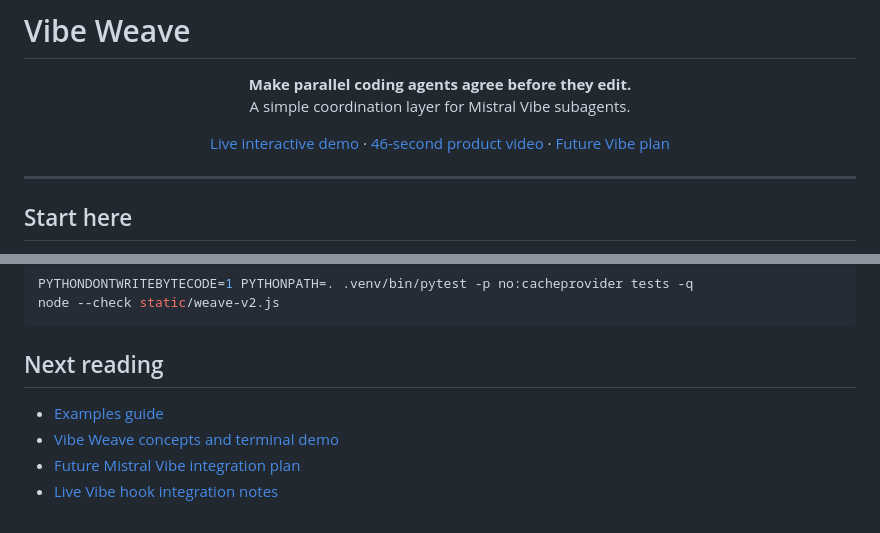
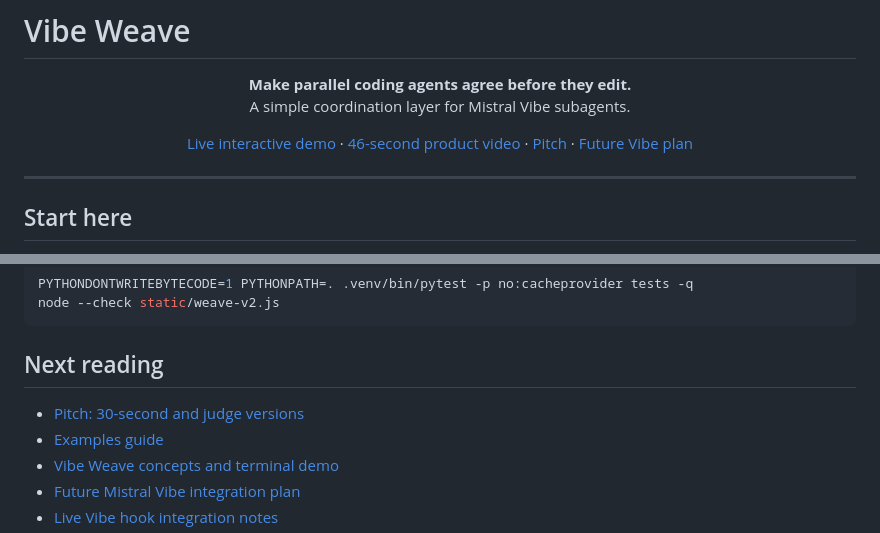
Before and after one commit to Sugumaran-Balasubramaniyan/vibe-weave, a Markdown page: README.md, 2 parts joined by grey strips. Drawn GitHub-style.

Commit message:
docs: add Vibe Weave pitch

```diff
--- a/README.md
+++ b/README.md
@@ -8,6 +8,7 @@
 <p align="center">
   <a href="https://www.glassbox.sugumaran-balasubramaniyan.com">Live interactive demo</a> ·
   <a href="https://www.glassbox.sugumaran-balasubramaniyan.com/static/vibe-weave-explainer.mp4?v=weave-v2">46-second product video</a> ·
+  <a href="docs/PITCH.md">Pitch</a> ·
   <a href="docs/MISTRAL-VIBE-INTEGRATION-PLAN.md">Future Vibe plan</a>
 </p>
 
@@ -170,6 +171,7 @@ node --check static/weave-v2.js
 
 ## Next reading
 
+- [Pitch: 30-second and judge versions](docs/PITCH.md)
 - [Examples guide](examples/README.md)
 - [Vibe Weave concepts and terminal demo](docs/VIBE-WEAVE.md)
 - [Future Mistral Vibe integration plan](docs/MISTRAL-VIBE-INTEGRATION-PLAN.md)
```
Also changed, not shown: docs/PITCH.md (added, +31 -0 lines).
